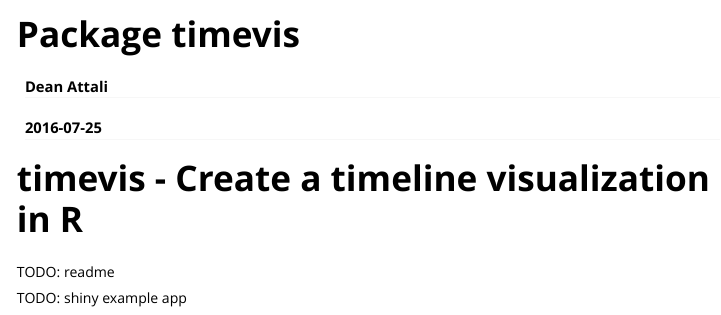
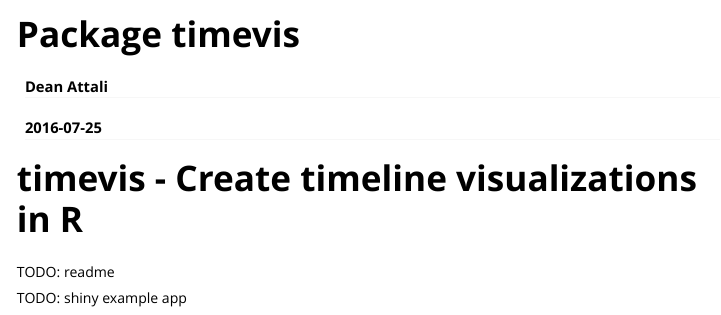
Before and after one commit to daattali/timevis, an R Markdown document (vignettes/overview.Rmd): the page in a window 1100 px wide, from its top. Rendered offline with R 4.5, knitr and Pandoc, with nearby package versions; badge pictures from the web are left out.

````diff
--- a/vignettes/overview.Rmd
+++ b/vignettes/overview.Rmd
@@ -13,7 +13,7 @@
 knitr::opts_chunk$set(tidy = FALSE, comment = "#>")
 ```
 
-# timevis - Create a timeline visualization in R
+# timevis - Create timeline visualizations in R
 
 [![Build Status](https://travis-ci.org/daattali/timevis.svg?branch=master)](https://travis-ci.org/daattali/timevis)
 [![CRAN version](http://www.r-pkg.org/badges/version/timevis)](https://cran.r-project.org/package=timevis)
````
Also changed, not shown: R/timevis.R (+10 -10 lines), 2 other files.
